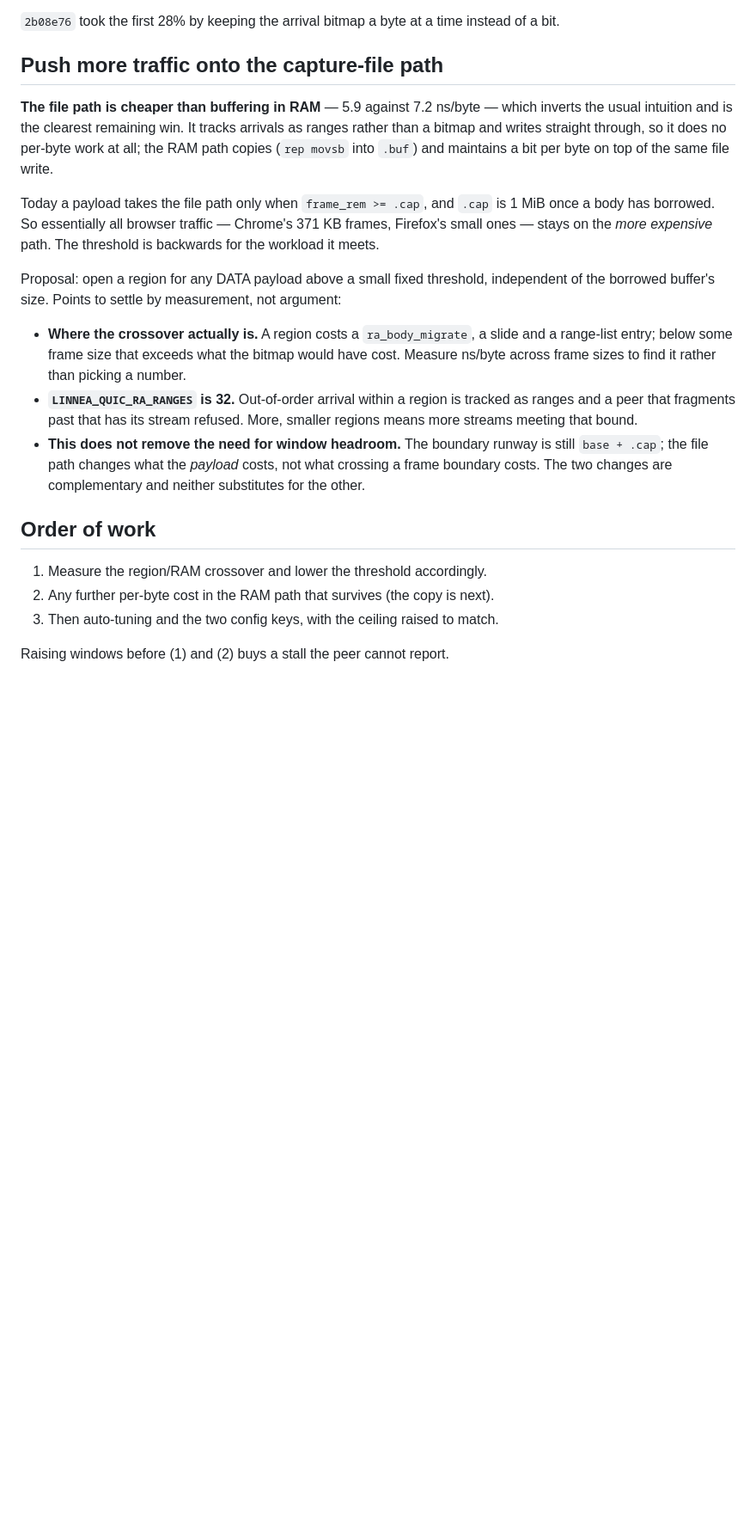
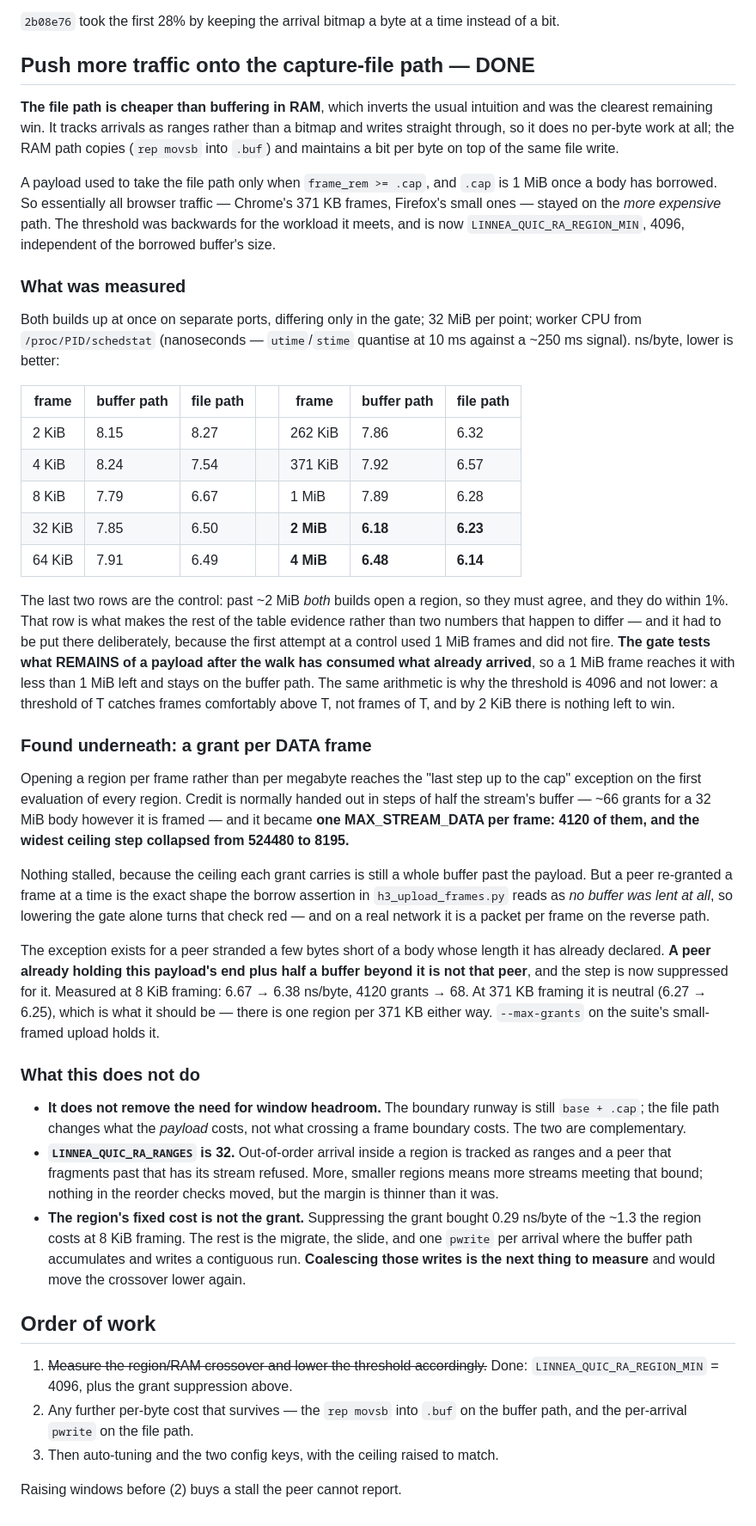
Before and after one commit to morten-krogh/linnea, a Markdown page: docs/upload-window.md, the part around the change. Shown at 86% size. Rendered like a GitHub page; blank space fills up the shorter version.

Commit message:
docs: the region threshold, measured, and what it did not fix
The design doc asked for three things to be settled by measurement rather than
argument, and this records what the measurement said.

Where the crossover is: between 2 and 4 KiB of frame, with the file path 15-20%
cheaper per byte from 8 KiB up. The table is here with its control row, and so
is the reason the first control row did not fire -- the gate reads what remains
of a payload, not its declared length, which is also why the threshold is 4096
and not lower.

The grant amplification the change provoked, and the argument for suppressing
it: a peer holding this payload's end plus half a buffer is not the peer the
"last step" exception was written for.

And what it is honest to say it did NOT do. It does not remove the need for
window headroom -- the boundary runway is still base + .cap, and the file path
changes what a payload costs, not what crossing a boundary costs. It thins the
margin against LINNEA_QUIC_RA_RANGES, since more regions means more streams
that can meet a 32-range bound. And the region's fixed cost is NOT the grant:
suppressing it bought 0.29 of the ~1.3 ns/byte a region costs at 8 KiB framing.
The rest is the migrate, the slide, and one pwrite per arrival where the buffer
path accumulates and writes a contiguous run -- which is the next thing to
measure, and it would move the crossover lower again.

Step 1 of the order of work is struck through rather than deleted, because the
order is the argument: raising windows before the receive path is cheap buys a
stall the peer cannot report.

Co-Authored-By: Claude Opus 5 (1M context) <noreply@anthropic.com>

```diff
--- a/docs/upload-window.md
+++ b/docs/upload-window.md
@@ -109,39 +109,87 @@ simply goes slower and nothing says why.
 `2b08e76` took the first 28% by keeping the arrival bitmap a byte at a time
 instead of a bit.
 
-## Push more traffic onto the capture-file path
+## Push more traffic onto the capture-file path — DONE
 
-**The file path is cheaper than buffering in RAM** — 5.9 against 7.2 ns/byte —
-which inverts the usual intuition and is the clearest remaining win. It tracks
-arrivals as ranges rather than a bitmap and writes straight through, so it does
-no per-byte work at all; the RAM path copies (`rep movsb` into `.buf`) and
-maintains a bit per byte on top of the same file write.
+**The file path is cheaper than buffering in RAM**, which inverts the usual
+intuition and was the clearest remaining win. It tracks arrivals as ranges
+rather than a bitmap and writes straight through, so it does no per-byte work at
+all; the RAM path copies (`rep movsb` into `.buf`) and maintains a bit per byte
+on top of the same file write.
 
-Today a payload takes the file path only when `frame_rem >= .cap`, and `.cap` is
-1 MiB once a body has borrowed. So essentially all browser traffic — Chrome's
-371 KB frames, Firefox's small ones — stays on the *more expensive* path. The
-threshold is backwards for the workload it meets.
+A payload used to take the file path only when `frame_rem >= .cap`, and `.cap`
+is 1 MiB once a body has borrowed. So essentially all browser traffic — Chrome's
+371 KB frames, Firefox's small ones — stayed on the *more expensive* path. The
+threshold was backwards for the workload it meets, and is now
+`LINNEA_QUIC_RA_REGION_MIN`, 4096, independent of the borrowed buffer's size.
 
-Proposal: open a region for any DATA payload above a small fixed threshold,
-independent of the borrowed buffer's size. Points to settle by measurement, not
-argument:
+### What was measured
 
-- **Where the crossover actually is.** A region costs a `ra_body_migrate`, a
-  slide and a range-list entry; below some frame size that exceeds what the
-  bitmap would have cost. Measure ns/byte across frame sizes to find it rather
-  than picking a number.
-- **`LINNEA_QUIC_RA_RANGES` is 32.** Out-of-order arrival within a region is
+Both builds up at once on separate ports, differing only in the gate; 32 MiB per
+point; worker CPU from `/proc/PID/schedstat` (nanoseconds — `utime`/`stime`
+quantise at 10 ms against a ~250 ms signal). ns/byte, lower is better:
+
+| frame | buffer path | file path | | frame | buffer path | file path |
+|---|---|---|---|---|---|---|
+| 2 KiB | 8.15 | 8.27 | | 262 KiB | 7.86 | 6.32 |
+| 4 KiB | 8.24 | 7.54 | | 371 KiB | 7.92 | 6.57 |
+| 8 KiB | 7.79 | 6.67 | | 1 MiB | 7.89 | 6.28 |
+| 32 KiB | 7.85 | 6.50 | | **2 MiB** | **6.18** | **6.23** |
+| 64 KiB | 7.91 | 6.49 | | **4 MiB** | **6.48** | **6.14** |
+
+The last two rows are the control: past ~2 MiB *both* builds open a region, so
+they must agree, and they do within 1%. That row is what makes the rest of the
+table evidence rather than two numbers that happen to differ — and it had to be
+put there deliberately, because the first attempt at a control used 1 MiB frames
+and did not fire. **The gate tests what REMAINS of a payload after the walk has
+consumed what already arrived**, so a 1 MiB frame reaches it with less than
+1 MiB left and stays on the buffer path. The same arithmetic is why the
+threshold is 4096 and not lower: a threshold of T catches frames comfortably
+above T, not frames of T, and by 2 KiB there is nothing left to win.
+
+### Found underneath: a grant per DATA frame
+
+Opening a region per frame rather than per megabyte reaches the "last step up to
+the cap" exception on the first evaluation of every region. Credit is normally
+handed out in steps of half the stream's buffer — ~66 grants for a 32 MiB body
+however it is framed — and it became **one MAX_STREAM_DATA per frame: 4120 of
+them, and the widest ceiling step collapsed from 524480 to 8195.**
+
+Nothing stalled, because the ceiling each grant carries is still a whole buffer
+past the payload. But a peer re-granted a frame at a time is the exact shape the
+borrow assertion in `h3_upload_frames.py` reads as *no buffer was lent at all*,
+so lowering the gate alone turns that check red — and on a real network it is a
+packet per frame on the reverse path.
+
+The exception exists for a peer stranded a few bytes short of a body whose
+length it has already declared. **A peer already holding this payload's end plus
+half a buffer beyond it is not that peer**, and the step is now suppressed for
+it. Measured at 8 KiB framing: 6.67 → 6.38 ns/byte, 4120 grants → 68. At 371 KB
+framing it is neutral (6.27 → 6.25), which is what it should be — there is one
+region per 371 KB either way. `--max-grants` on the suite's small-framed upload
+holds it.
+
+### What this does not do
+
+- **It does not remove the need for window headroom.** The boundary runway is
+  still `base + .cap`; the file path changes what the *payload* costs, not what
+  crossing a frame boundary costs. The two are complementary.
+- **`LINNEA_QUIC_RA_RANGES` is 32.** Out-of-order arrival inside a region is
   tracked as ranges and a peer that fragments past that has its stream refused.
-  More, smaller regions means more streams meeting that bound.
-- **This does not remove the need for window headroom.** The boundary runway is
-  still `base + .cap`; the file path changes what the *payload* costs, not what
-  crossing a frame boundary costs. The two changes are complementary and neither
-  substitutes for the other.
+  More, smaller regions means more streams meeting that bound; nothing in the
+  reorder checks moved, but the margin is thinner than it was.
+- **The region's fixed cost is not the grant.** Suppressing the grant bought
+  0.29 ns/byte of the ~1.3 the region costs at 8 KiB framing. The rest is the
+  migrate, the slide, and one `pwrite` per arrival where the buffer path
+  accumulates and writes a contiguous run. **Coalescing those writes is the next
+  thing to measure** and would move the crossover lower again.
 
 ## Order of work
 
-1. Measure the region/RAM crossover and lower the threshold accordingly.
-2. Any further per-byte cost in the RAM path that survives (the copy is next).
+1. ~~Measure the region/RAM crossover and lower the threshold accordingly.~~
+   Done: `LINNEA_QUIC_RA_REGION_MIN` = 4096, plus the grant suppression above.
+2. Any further per-byte cost that survives — the `rep movsb` into `.buf` on the
+   buffer path, and the per-arrival `pwrite` on the file path.
 3. Then auto-tuning and the two config keys, with the ceiling raised to match.
 
-Raising windows before (1) and (2) buys a stall the peer cannot report.
+Raising windows before (2) buys a stall the peer cannot report.
```
